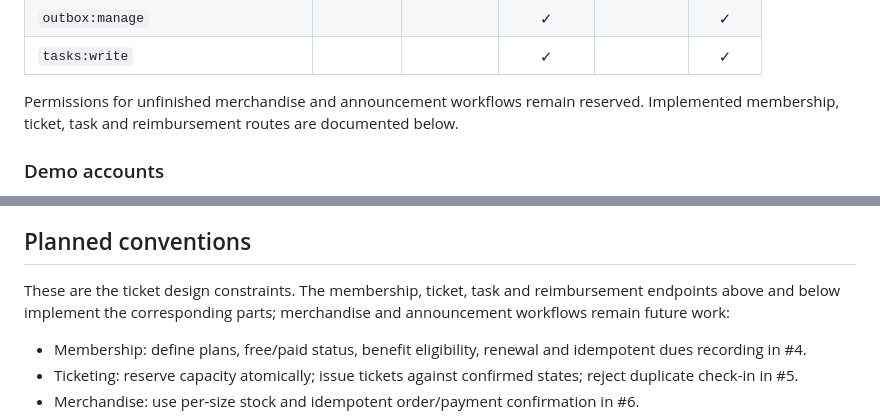
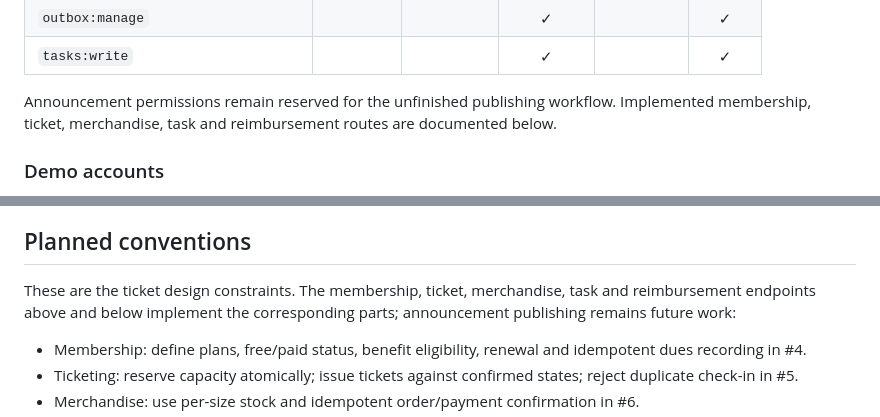
Before and after one commit to nitishssh/MODE, a Markdown page: docs/API.md, 2 parts joined by grey strips. Rendered like a GitHub page.

Commit message:
docs: align implemented module status with acceptance evidence

```diff
--- a/docs/API.md
+++ b/docs/API.md
@@ -71,7 +71,7 @@ Roles: `member`, `volunteer`, `organizer`, `treasurer`, `admin` (club lead). Sel
 | `outbox:manage` | | | ✓ | | ✓ |
 | `tasks:write` | | | ✓ | | ✓ |
 
-Permissions for unfinished merchandise and announcement workflows remain reserved. Implemented membership, ticket, task and reimbursement routes are documented below.
+Announcement permissions remain reserved for the unfinished publishing workflow. Implemented membership, ticket, merchandise, task and reimbursement routes are documented below.
 
 ### Demo accounts
 
@@ -190,7 +190,7 @@ Create-member request stays `{"name","email"}`. Name is trimmed, 2–120 charact
 
 ## Planned conventions
 
-These are the ticket design constraints. The membership, ticket, task and reimbursement endpoints above and below implement the corresponding parts; merchandise and announcement workflows remain future work:
+These are the ticket design constraints. The membership, ticket, merchandise, task and reimbursement endpoints above and below implement the corresponding parts; announcement publishing remains future work:
 
 - Membership: define plans, free/paid status, benefit eligibility, renewal and idempotent dues recording in #4.
 - Ticketing: reserve capacity atomically; issue tickets against confirmed states; reject duplicate check-in in #5.
```
